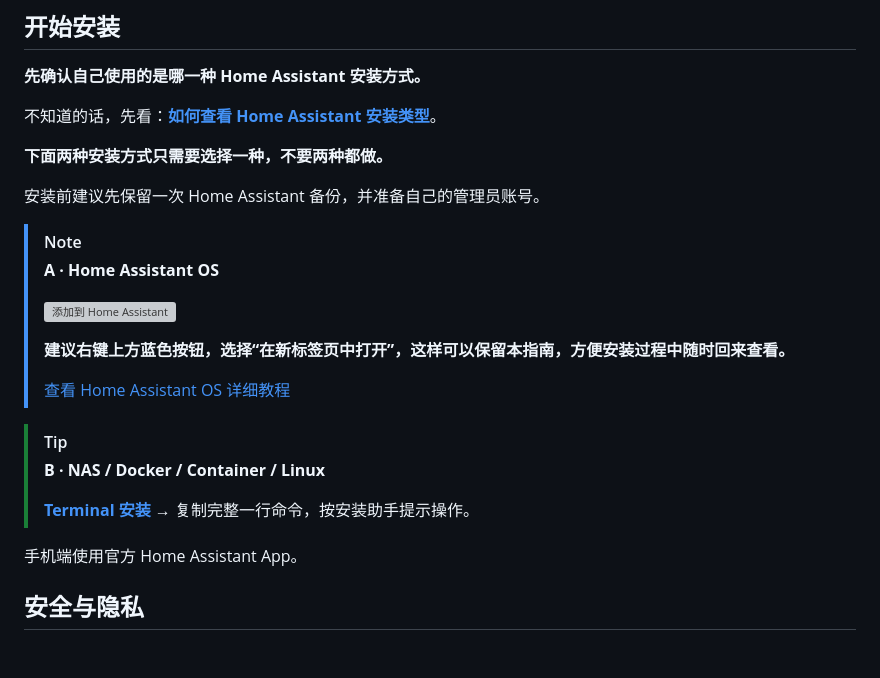
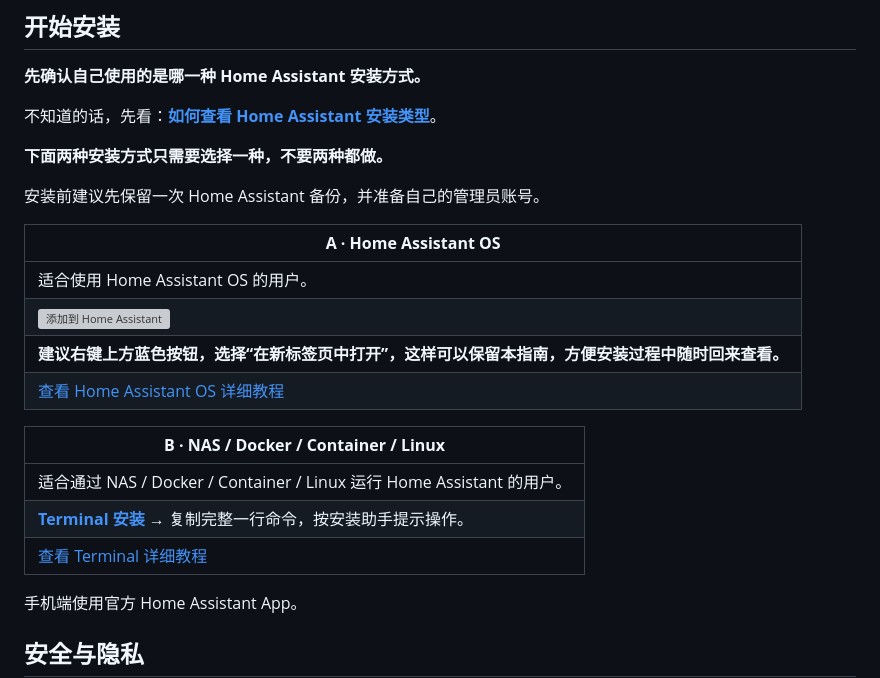
Before and after one commit to Doggiekong/nexhome-neighbor-edition, a Markdown page: README.md, the part around the change. Rendered like a GitHub page; blank space fills up the shorter version; grey boxes are pictures that could not be loaded.

Commit message:
docs: present parallel install routes as native single-column tables

```diff
--- a/README.md
+++ b/README.md
@@ -32,19 +32,18 @@
 
 安装前建议先保留一次 Home Assistant 备份，并准备自己的管理员账号。
 
-> [!NOTE]
-> **A · Home Assistant OS**
->
-> <a href="https://my.home-assistant.io/redirect/supervisor_add_addon_repository/?repository_url=https%3A%2F%2Fgithub.com%2FDoggiekong%2Fnexhome-neighbor-edition" target="_blank" rel="noopener noreferrer"><img src="https://my.home-assistant.io/badges/supervisor_add_addon_repository.svg" alt="添加到 Home Assistant"></a>
->
-> **建议右键上方蓝色按钮，选择“在新标签页中打开”，这样可以保留本指南，方便安装过程中随时回来查看。**
->
-> [查看 Home Assistant OS 详细教程](docs/安装与使用指南.md#route-a)
+| **A · Home Assistant OS** |
+| --- |
+| 适合使用 Home Assistant OS 的用户。 |
+| <a href="https://my.home-assistant.io/redirect/supervisor_add_addon_repository/?repository_url=https%3A%2F%2Fgithub.com%2FDoggiekong%2Fnexhome-neighbor-edition" target="_blank" rel="noopener noreferrer"><img src="https://my.home-assistant.io/badges/supervisor_add_addon_repository.svg" alt="添加到 Home Assistant"></a> |
+| **建议右键上方蓝色按钮，选择“在新标签页中打开”，这样可以保留本指南，方便安装过程中随时回来查看。** |
+| [查看 Home Assistant OS 详细教程](docs/安装与使用指南.md#route-a) |
 
-> [!TIP]
-> **B · NAS / Docker / Container / Linux**
->
-> **[Terminal 安装](docs/安装与使用指南.md#route-b)** → 复制完整一行命令，按安装助手提示操作。
+| **B · NAS / Docker / Container / Linux** |
+| --- |
+| 适合通过 NAS / Docker / Container / Linux 运行 Home Assistant 的用户。 |
+| **[Terminal 安装](docs/安装与使用指南.md#route-b)** → 复制完整一行命令，按安装助手提示操作。 |
+| [查看 Terminal 详细教程](docs/安装与使用指南.md#route-b) |
 
 手机端使用官方 Home Assistant App。
 
```
Also changed, not shown: docs/安装与使用指南.md (+6 -6 lines).
